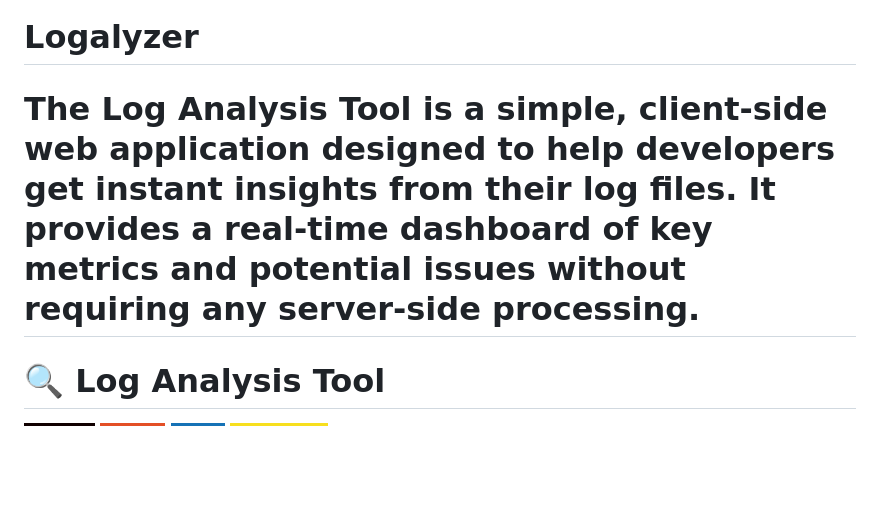
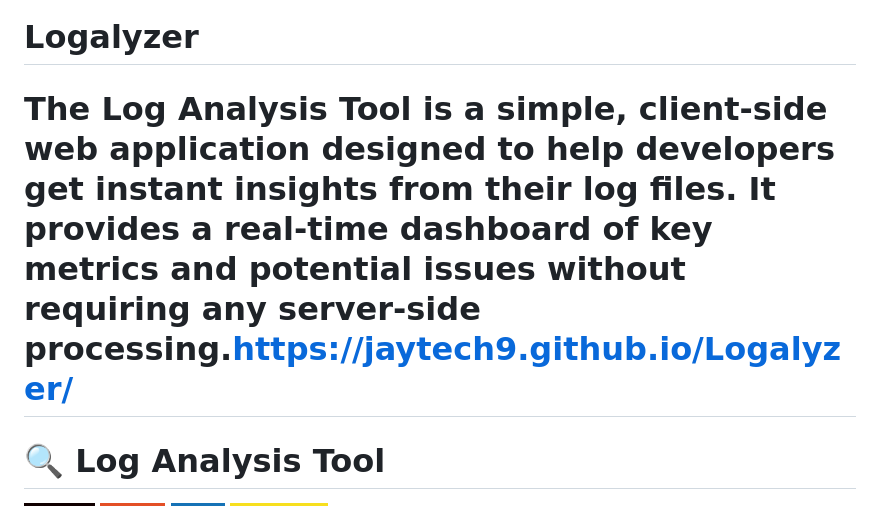
Before and after one commit to Jaytech9/Logalyzer, a Markdown page: README.md, the part around the change. GitHub-like rendering; badges without logos; blank space fills up the shorter version.

```diff
--- a/README.md
+++ b/README.md
@@ -1,6 +1,6 @@
 
 # Logalyzer
-The Log Analysis Tool is a simple, client-side web application designed to help developers get instant insights from their log files. It provides a real-time dashboard of key metrics and potential issues without requiring any server-side processing.
+The Log Analysis Tool is a simple, client-side web application designed to help developers get instant insights from their log files. It provides a real-time dashboard of key metrics and potential issues without requiring any server-side processing.https://jaytech9.github.io/Logalyzer/
 =======
 # 🔍 Log Analysis Tool
 
```
